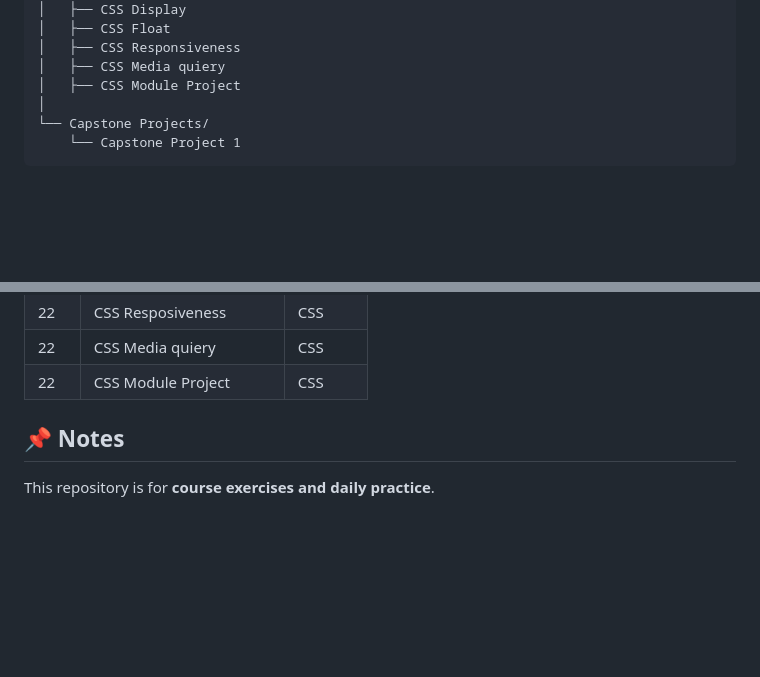
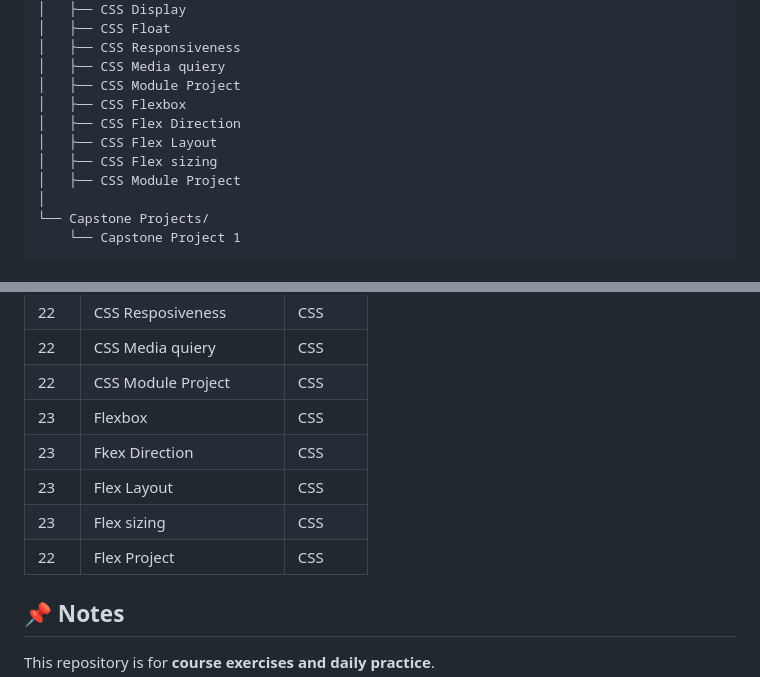
Before and after one commit to MuhammadFaizan-1/web_development_bootcamp, a Markdown page: README.md, 2 parts joined by grey strips. GitHub-like rendering; blank space fills up the shorter version.

```diff
--- a/README.md
+++ b/README.md
@@ -58,6 +58,11 @@ Web Development Bootcamp/
 │   ├── CSS Responsiveness
 │   ├── CSS Media quiery
 │   ├── CSS Module Project
+│   ├── CSS Flexbox
+│   ├── CSS Flex Direction
+│   ├── CSS Flex Layout
+│   ├── CSS Flex sizing
+│   ├── CSS Module Project
 │
 └── Capstone Projects/
     └── Capstone Project 1
@@ -99,6 +104,11 @@ Commit history shows **daily learning progress** 📅.
 | 22  | CSS Resposiveness             | CSS       |
 | 22  | CSS Media quiery              | CSS       |
 | 22  | CSS Module Project            | CSS       |
+| 23  | Flexbox                       | CSS       |
+| 23  | Fkex Direction                | CSS       |
+| 23  | Flex Layout                   | CSS       |
+| 23  | Flex sizing                   | CSS       |
+| 22  | Flex Project                  | CSS       |
 
 
 ## 📌 Notes
```
